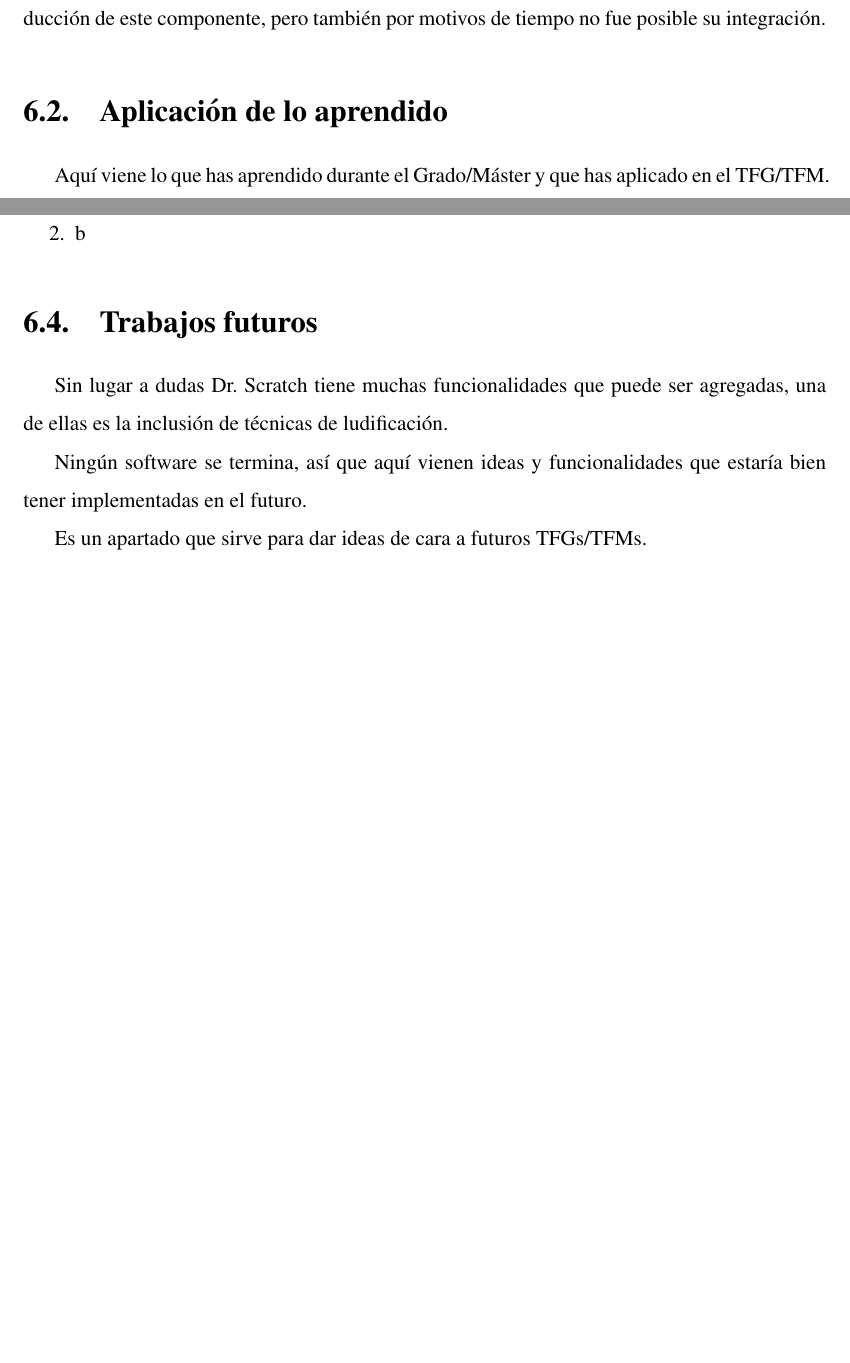
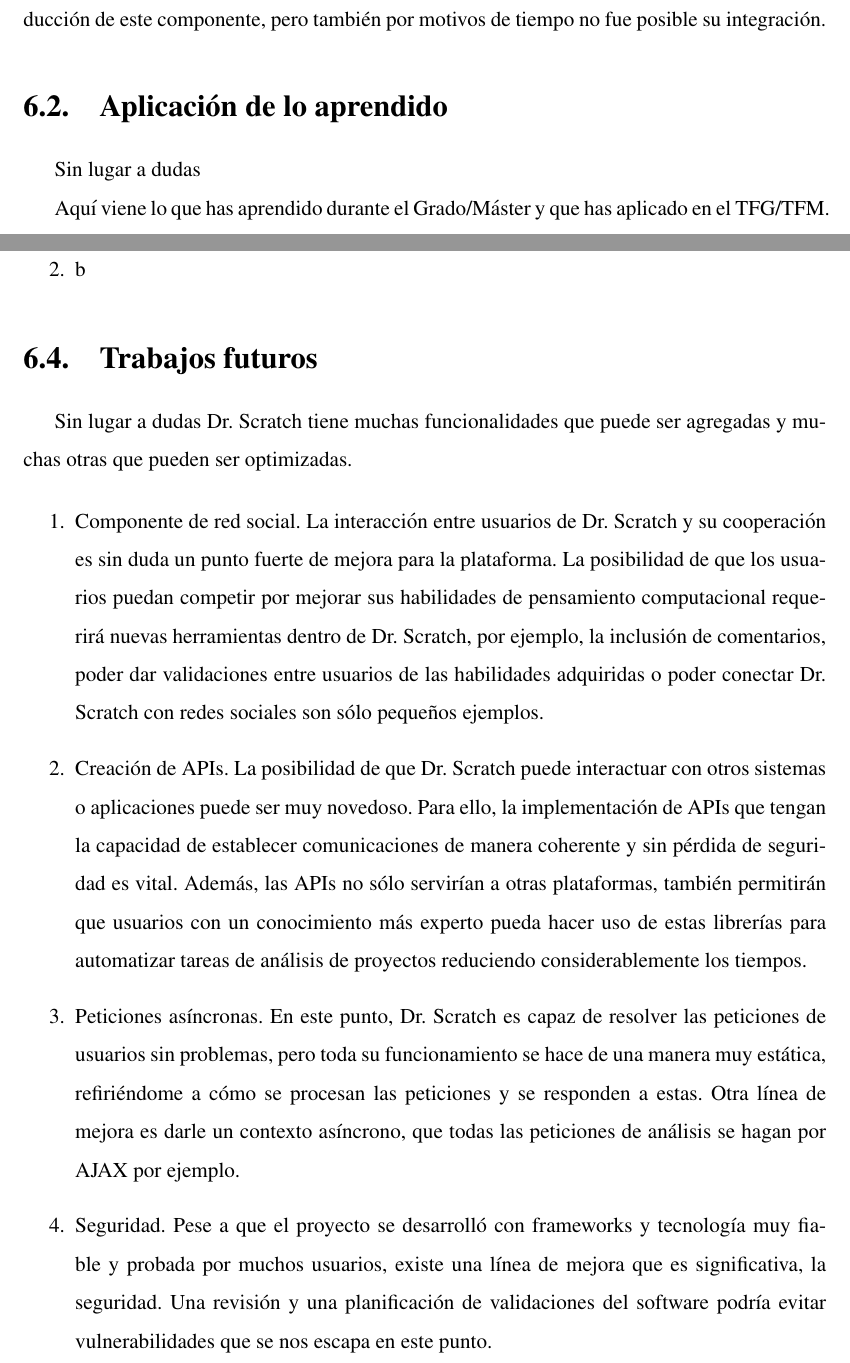
Before and after one commit to gregoriorobles/plantilla-memoria, a LaTeX book (memoria.tex): two parts of pages 30 and 31 of 34, joined at a grey line, cut so that both start at the same text, the shorter picture padded with empty space. Compiled offline with pdfLaTeX; the source files are stored in an older character set and shown here as Unicode.

Commit message:
Future works

```diff
--- a/memoria.tex
+++ b/memoria.tex
@@ -534,6 +534,8 @@
 \section{Aplicación de lo aprendido}
 \label{sec:aplicacion}
 
+Sin lugar a dudas
+
 Aquí viene lo que has aprendido durante el Grado/Máster y que has aplicado
 en el TFG/TFM. Una buena idea es poner las asignaturas más relacionadas y
 comentar en un párrafo los conocimientos y habilidades puestos en práctica.
@@ -559,16 +561,37 @@
 \label{sec:trabajos_futuros}
 
 
-Sin lugar a dudas Dr. Scratch tiene muchas funcionalidades que puede ser agregadas,
-una de ellas es la inclusión de técnicas de ludificación.
+Sin lugar a dudas Dr. Scratch tiene muchas funcionalidades que puede ser agregadas
+y muchas otras que pueden ser optimizadas.
+
+
+\begin{enumerate}
+  \item Componente de red social. La interacción entre usuarios de Dr. Scratch y su
+	cooperación es sin duda un punto fuerte de mejora para la plataforma. La posibilidad
+	de que los usuarios puedan competir por mejorar sus habilidades de pensamiento
+	computacional requerirá nuevas herramientas dentro de Dr. Scratch, por ejemplo, la
+	inclusión de comentarios, poder dar validaciones entre usuarios de las habilidades
+	adquiridas o poder conectar Dr. Scratch con redes sociales son sólo pequeños ejemplos.
+  \item Creación de APIs. La posibilidad de que Dr. Scratch puede interactuar con
+	otros sistemas o aplicaciones puede ser muy novedoso. Para ello, la implementación
+	de APIs que tengan la capacidad de establecer comunicaciones de manera coherente y
+	sin pérdida de seguridad es vital. Además, las APIs no sólo servirían a otras
+	plataformas, también permitirán que usuarios con un conocimiento más experto pueda
+	hacer uso de estas librerías para automatizar tareas de análisis de proyectos
+	reduciendo considerablemente los tiempos.
+	\item Peticiones asíncronas. En este punto, Dr. Scratch es capaz de resolver las
+	peticiones de usuarios sin problemas, pero toda su funcionamiento se hace de una
+	manera muy estática, refiriéndome a cómo se procesan las peticiones y se responden
+	a estas. Otra línea de mejora es darle un contexto asíncrono, que todas las
+	peticiones de análisis se hagan por AJAX por ejemplo.
+	\item Seguridad. Pese a que el proyecto se desarrolló con frameworks y tecnología
+	muy fiable y probada por muchos usuarios, existe una línea de mejora que es
+	significativa, la seguridad. Una revisión y una planificación de validaciones del
+	software podría evitar vulnerabilidades que se nos escapa en este punto.
+\end{enumerate}
 
 
 
-
-Ningún software se termina, así que aquí vienen ideas y funcionalidades
-que estaría bien tener implementadas en el futuro.
-
-Es un apartado que sirve para dar ideas de cara a futuros TFGs/TFMs.
 
 
 
```
